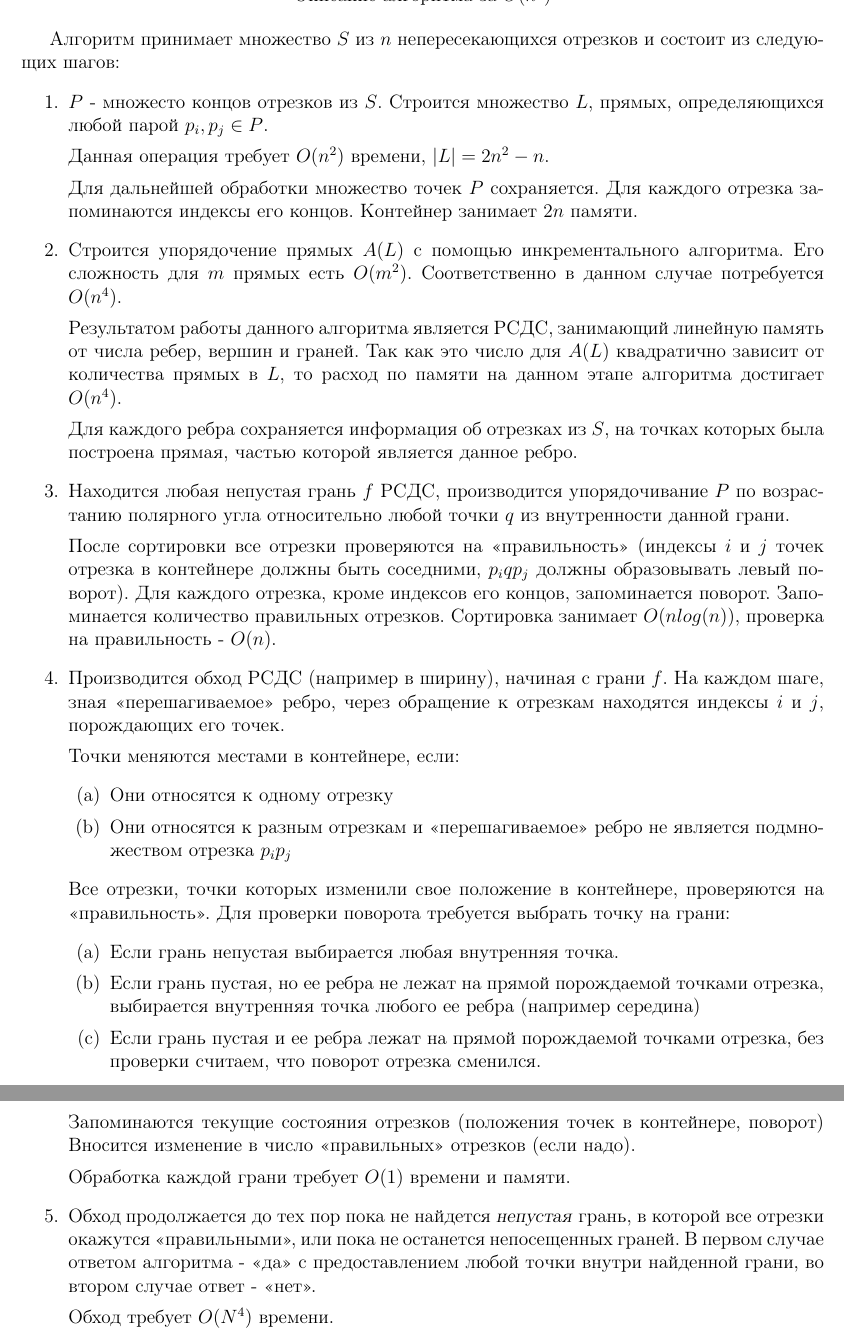
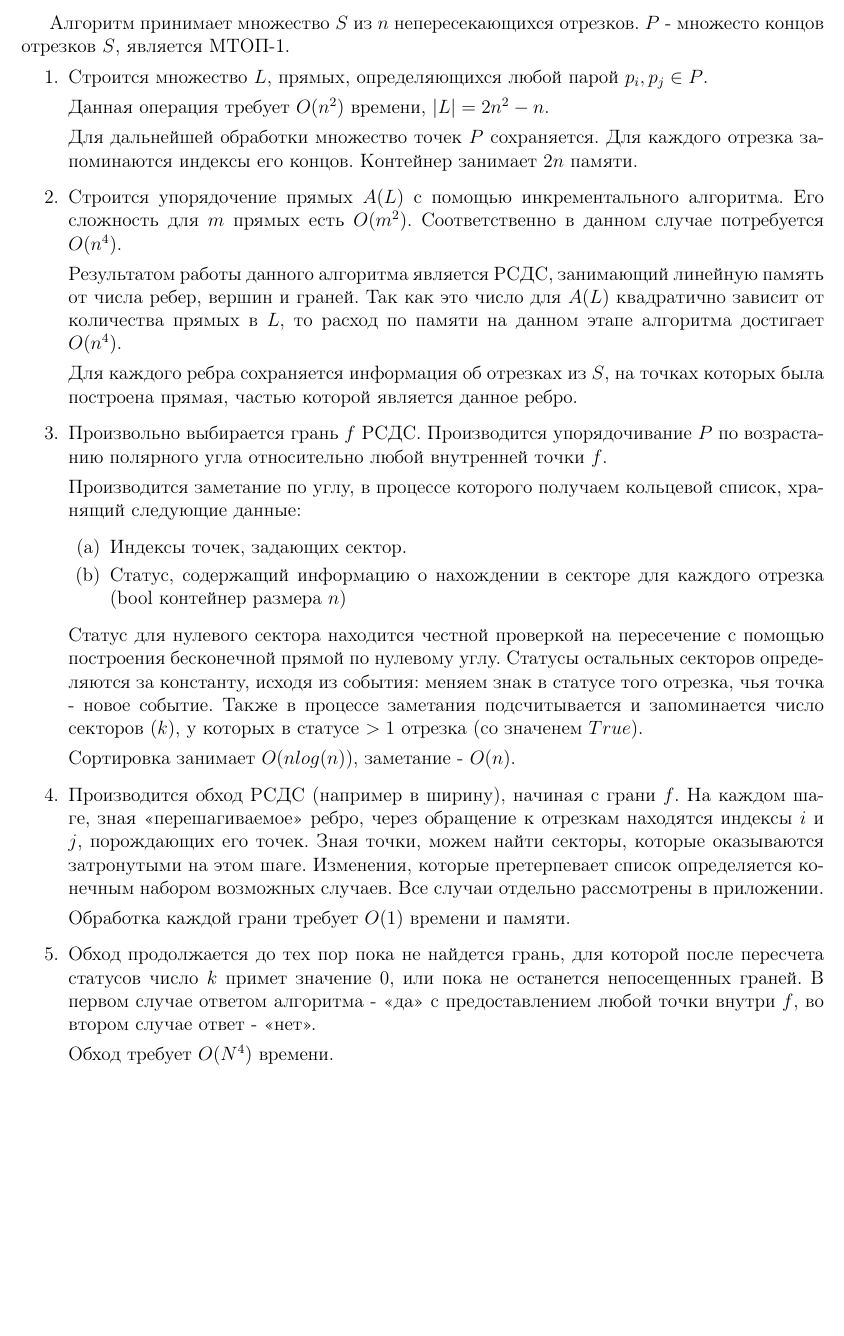
Before and after one commit to kirillkuks/SegmentsVisibility, a LaTeX document (n4_algorithm/n4_alg.tex): two parts of pages 1 and 2 of 2 before the commit and part of the page after it, the two joined at a grey line, cut so that both start at the same text, the shorter picture padded with empty space. Compiled offline with pdfLaTeX.

Commit message:
reworked algoritm

```diff
--- a/n4_algorithm/n4_alg.tex
+++ b/n4_algorithm/n4_alg.tex
@@ -8,11 +8,11 @@
 Описание алгоритма за $O(n^4)$
 \end{center}
 \par
-Алгоритм принимает множество $S$ из $n$ непересекающихся отрезков и
-состоит из следующих шагов:
+Алгоритм принимает множество $S$ из $n$ непересекающихся отрезков.
+$P$ - множесто концов отрезков $S$, является МТОП-1.
 \begin{enumerate}
-      \item $P$ - множесто концов отрезков из $S$.
-            Строится множество $L$, прямых, определяющихся любой парой $p_i, p_j \in P$.
+      \item Строится множество $L$, прямых, определяющихся любой парой
+            $p_i, p_j \in P$.
             \par
             Данная операция требует $O(n^2)$ времени, $|L| = 2n^2-n$.
             \par
@@ -27,56 +27,48 @@
             Результатом работы данного алгоритма является РСДС,
             занимающий линейную память от числа ребер, вершин и граней.
             Так как это число для $A(L)$ квадратично зависит от количества
-            прямых в $L$, то расход по памяти на данном этапе алгоритма достигает
-            $O(n^4)$.
+            прямых в $L$, то расход по памяти на данном этапе алгоритма
+            достигает $O(n^4)$.
             \par
             Для каждого ребра сохраняется информация об отрезках из $S$,
             на точках которых была построена прямая,
             частью которой является данное ребро.
-      \item Находится любая непустая грань $f$ РСДС, производится упорядочивание $P$
-            по возрастанию полярного угла относительно любой точки $q$ из внутренности
-            данной грани.
+      \item Произвольно выбирается грань $f$ РСДС. Производится
+            упорядочивание $P$ по возрастанию полярного угла относительно
+            любой внутренней точки $f$.
             \par
-            После сортировки все отрезки проверяются на <<правильность>>
-            (индексы $i$ и $j$ точек отрезка в контейнере должны быть соседними,
-            $p_i q p_j$ должны образовывать левый поворот).
-            Для каждого отрезка, кроме индексов его концов, запоминается поворот.
-            Запоминается количество правильных отрезков. Сортировка занимает
-            $O(nlog(n))$, проверка на правильность - $O(n)$.
+            Производится заметание по углу, в процессе которого получаем
+            кольцевой список, хранящий следующие данные:
+            \begin{enumerate}
+                  \item Индексы точек, задающих сектор.
+                  \item Статус, содержащий информацию о нахождении в секторе
+                        для каждого отрезка (bool контейнер размера $n$)
+            \end{enumerate}
+            \par
+            Статус для нулевого сектора находится честной проверкой на
+            пересечение с помощью построения бесконечной прямой по нулевому
+            углу. Статусы остальных секторов определяются за константу,
+            исходя из события: меняем знак в статусе того отрезка, чья
+            точка - новое событие. Также в процессе заметания
+            подсчитывается и запоминается число секторов ($k$), у которых
+            в статусе $>1$ отрезка (со значенем $True$).
+            \par
+            Сортировка занимает $O(nlog(n))$, заметание - $O(n)$.
       \item Производится обход РСДС (например в ширину), начиная с грани $f$.
             На каждом шаге, зная <<перешагиваемое>> ребро, через обращение к
             отрезкам находятся индексы $i$ и $j$, порождающиx его точек.
-            \par
-            Точки меняются местами в контейнере, если:
-            \begin{enumerate}
-                  \item Они относятся к одному отрезку
-                  \item Они относятся к разным отрезкам и <<перешагиваемое>> ребро
-                        не является подмножеством отрезка $p_i p_j$
-            \end{enumerate}
-            \par
-            Все отрезки, точки которых изменили свое положение в контейнере,
-            проверяются на <<правильность>>. Для проверки поворота требуется
-            выбрать точку на грани:
-            \begin{enumerate}
-                  \item Если грань непустая выбирается любая внутренняя точка.
-                  \item Если грань пустая, но ее ребра не лежат на прямой порождаемой
-                        точками отрезка, выбирается внутренняя точка любого ее ребра
-                        (например середина)
-                        %Не может же получиться граней вырожденных в точку?
-                  \item Если грань пустая и ее ребра лежат на прямой порождаемой
-                        точками отрезка, без проверки считаем, что поворот отрезка
-                        сменился.
-            \end{enumerate}
-            Запоминаются текущие состояния отрезков
-            (положения точек в контейнере, поворот)
-            Вносится изменение в число <<правильных>> отрезков (если надо).
+            Зная точки, можем найти секторы, которые оказываются затронутыми
+            на этом шаге.
+            Изменения, которые претерпевает список определяется конечным
+            набором возможных случаев. Все случаи отдельно рассмотрены в
+            приложении.
             \par
             Обработка каждой грани требует $O(1)$ времени и памяти.
-      \item Обход продолжается до тех пор пока не найдется \textsl{непустая}
-            грань, в которой все отрезки окажутся <<правильными>>, или пока не
-            останется непосещенных граней. В первом случае ответом алгоритма - <<да>>
-            с предоставлением любой точки внутри найденной грани, во втором
-            случае ответ - <<нет>>.
+      \item Обход продолжается до тех пор пока не найдется грань,
+            для которой после пересчета статусов число $k$ примет значение $0$,
+            или пока не останется непосещенных граней. В первом случае ответом
+            алгоритма - <<да>> с предоставлением любой точки внутри $f$,
+            во втором случае ответ - <<нет>>.
             \par
             Обход требует $O(N^4)$ времени.
 \end{enumerate}
```
Also changed, not shown: n4_algorithm/n4_alg_appl.tex (added, +104 -0 lines), n4_algorithm/images/between_1_1.png (added), n4_algorithm/images/between_1_2.png (added), n4_algorithm/images/between_2_1.png (added), n4_algorithm/images/between_2_2.png (added), n4_algorithm/images/near_segment_1.png (added), n4_algorithm/images/near_segment_2.png (added), n4_algorithm/images/one_side_1_1.png (added), n4_algorithm/images/one_side_1_2.png (added), n4_algorithm/images/one_side_2_1.png (added), n4_algorithm/images/one_side_2_2.png (added), n4_algorithm/images/segment_1.png (added), n4_algorithm/images/segment_2.png (added), n4_algorithm/n4_alg.pdf, 1 more files.
